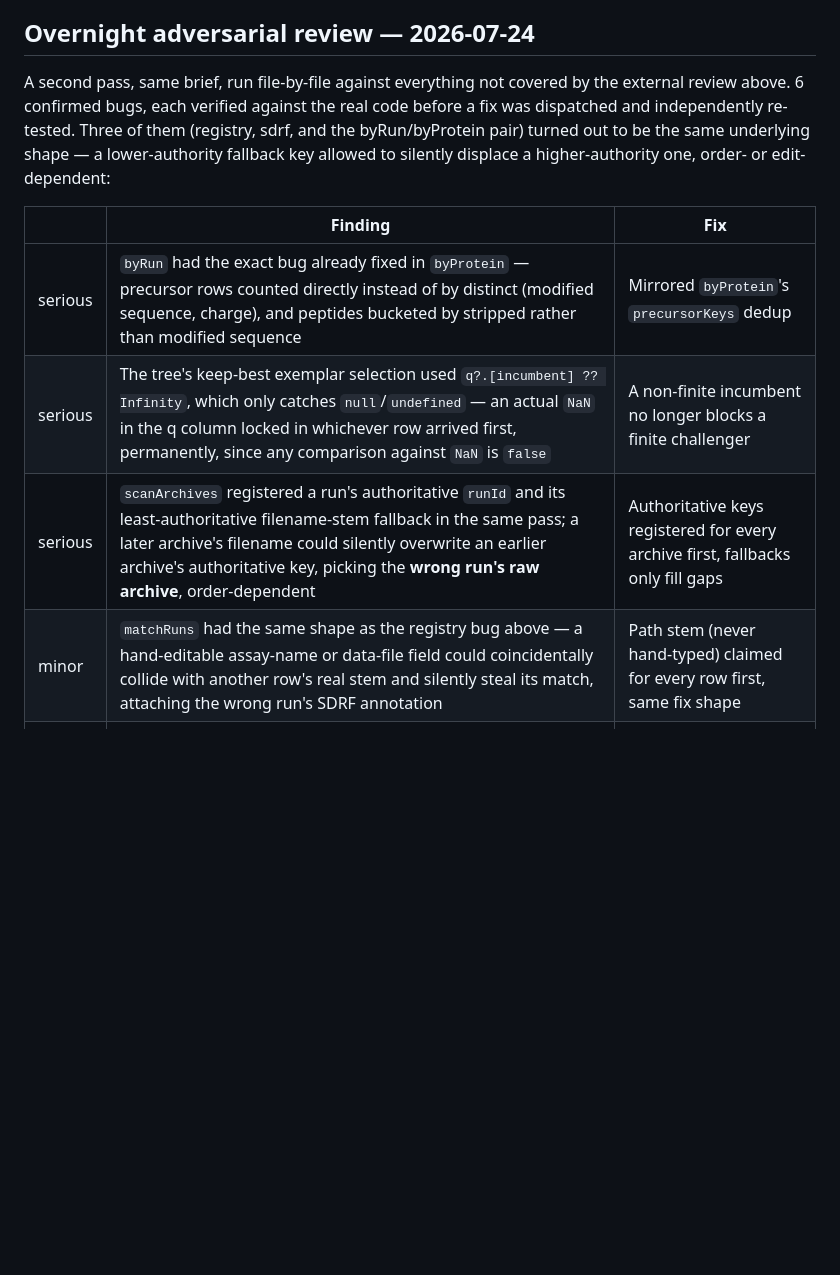
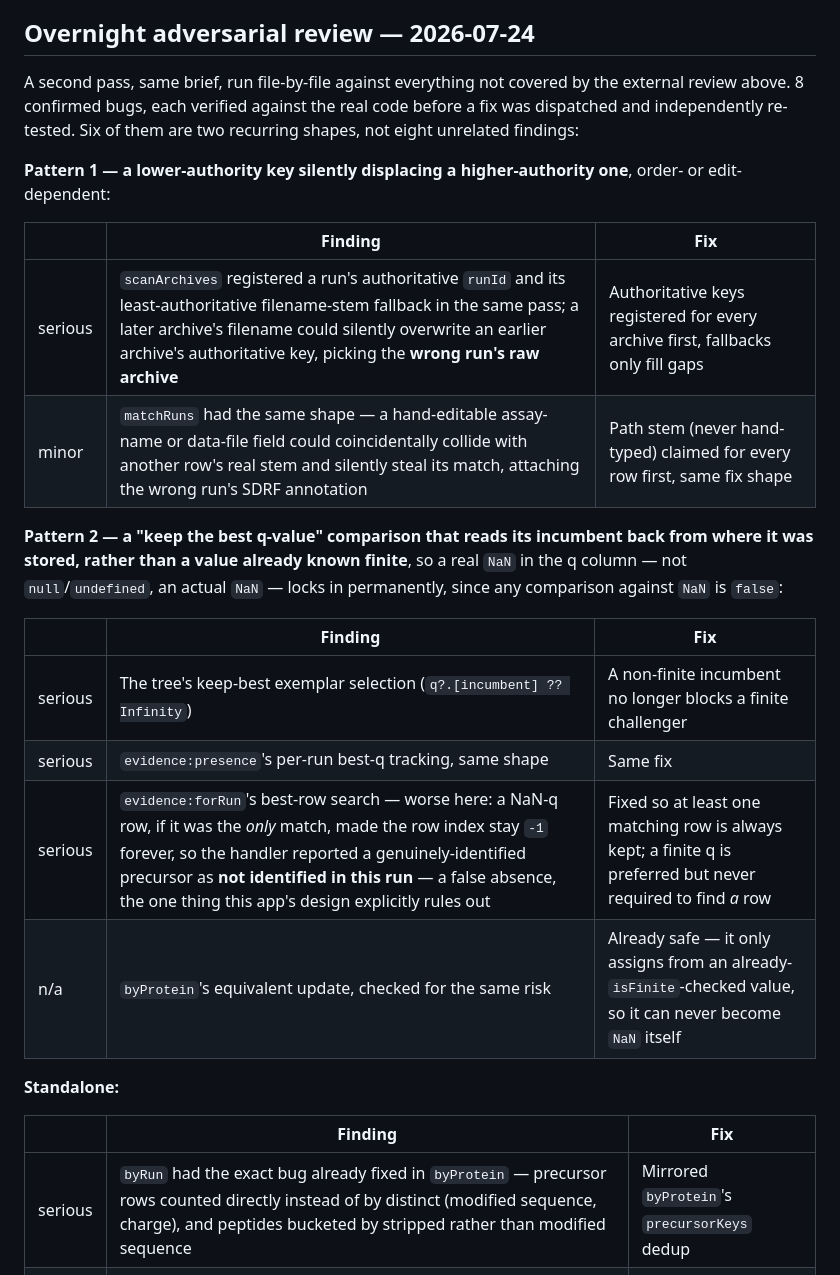
Before and after one commit to okohlbacher/OpenDIAlyzerGUI, a Markdown page: docs/TREE-DESIGN.md, the part around the change. GitHub-like rendering; blank space fills up the shorter version.

Commit message:
Docs: reorganize the overnight review record by bug pattern, not list order
Two of the six confirmed bugs recur three times each under one root
cause; a flat list obscured that. Grouped by pattern instead, with
byProtein's clean bill of health recorded alongside the NaN-leak
pattern it was checked against and found immune to.

Co-Authored-By: Claude Sonnet 5 <noreply@anthropic.com>

```diff
--- a/docs/TREE-DESIGN.md
+++ b/docs/TREE-DESIGN.md
@@ -288,19 +288,37 @@ limitation itself is removed.
 ## Overnight adversarial review — 2026-07-24
 
 A second pass, same brief, run file-by-file against everything not
-covered by the external review above. 6 confirmed bugs, each verified
+covered by the external review above. 8 confirmed bugs, each verified
 against the real code before a fix was dispatched and independently
-re-tested. Three of them (registry, sdrf, and the byRun/byProtein pair)
-turned out to be the same underlying shape — a lower-authority fallback
-key allowed to silently displace a higher-authority one, order- or
-edit-dependent:
+re-tested. Six of them are two recurring shapes, not eight unrelated
+findings:
+
+**Pattern 1 — a lower-authority key silently displacing a
+higher-authority one**, order- or edit-dependent:
+
+| | Finding | Fix |
+|---|---|---|
+| serious | `scanArchives` registered a run's authoritative `runId` and its least-authoritative filename-stem fallback in the same pass; a later archive's filename could silently overwrite an earlier archive's authoritative key, picking the **wrong run's raw archive** | Authoritative keys registered for every archive first, fallbacks only fill gaps |
+| minor | `matchRuns` had the same shape — a hand-editable assay-name or data-file field could coincidentally collide with another row's real stem and silently steal its match, attaching the wrong run's SDRF annotation | Path stem (never hand-typed) claimed for every row first, same fix shape |
+
+**Pattern 2 — a "keep the best q-value" comparison that reads its
+incumbent back from where it was stored, rather than a value already
+known finite**, so a real `NaN` in the q column — not `null`/`undefined`,
+an actual `NaN` — locks in permanently, since any comparison against
+`NaN` is `false`:
+
+| | Finding | Fix |
+|---|---|---|
+| serious | The tree's keep-best exemplar selection (`q?.[incumbent] ?? Infinity`) | A non-finite incumbent no longer blocks a finite challenger |
+| serious | `evidence:presence`'s per-run best-q tracking, same shape | Same fix |
+| serious | `evidence:forRun`'s best-row search — worse here: a NaN-q row, if it was the *only* match, made the row index stay `-1` forever, so the handler reported a genuinely-identified precursor as **not identified in this run** — a false absence, the one thing this app's design explicitly rules out | Fixed so at least one matching row is always kept; a finite q is preferred but never required to find *a* row |
+| n/a | `byProtein`'s equivalent update, checked for the same risk | Already safe — it only assigns from an already-`isFinite`-checked value, so it can never become `NaN` itself |
+
+**Standalone:**
 
 | | Finding | Fix |
 |---|---|---|
 | serious | `byRun` had the exact bug already fixed in `byProtein` — precursor rows counted directly instead of by distinct (modified sequence, charge), and peptides bucketed by stripped rather than modified sequence | Mirrored `byProtein`'s `precursorKeys` dedup |
-| serious | The tree's keep-best exemplar selection used `q?.[incumbent] ?? Infinity`, which only catches `null`/`undefined` — an actual `NaN` in the q column locked in whichever row arrived first, permanently, since any comparison against `NaN` is `false` | A non-finite incumbent no longer blocks a finite challenger |
-| serious | `scanArchives` registered a run's authoritative `runId` and its least-authoritative filename-stem fallback in the same pass; a later archive's filename could silently overwrite an earlier archive's authoritative key, picking the **wrong run's raw archive**, order-dependent | Authoritative keys registered for every archive first, fallbacks only fill gaps |
-| minor | `matchRuns` had the same shape as the registry bug above — a hand-editable assay-name or data-file field could coincidentally collide with another row's real stem and silently steal its match, attaching the wrong run's SDRF annotation | Path stem (never hand-typed) claimed for every row first, same fix shape |
 | minor | `MzPeakArchive.#openZip` opened a real file handle before validating the zip; every throw path after that leaked it — reachable on any corrupt or mid-copy `.mzpeak` encountered while scanning | Closes the handle on any failure before rethrowing |
 | minor | `extractXic`/`extractFramePeaks` reconstruct m/z as `(ca + cb·tof)²`; a stale calibration going negative at a low tof squares into a plausible-looking but physically impossible positive m/z that could still land inside a real fragment window | Rows with a non-positive calibrated value are skipped |
 
```
